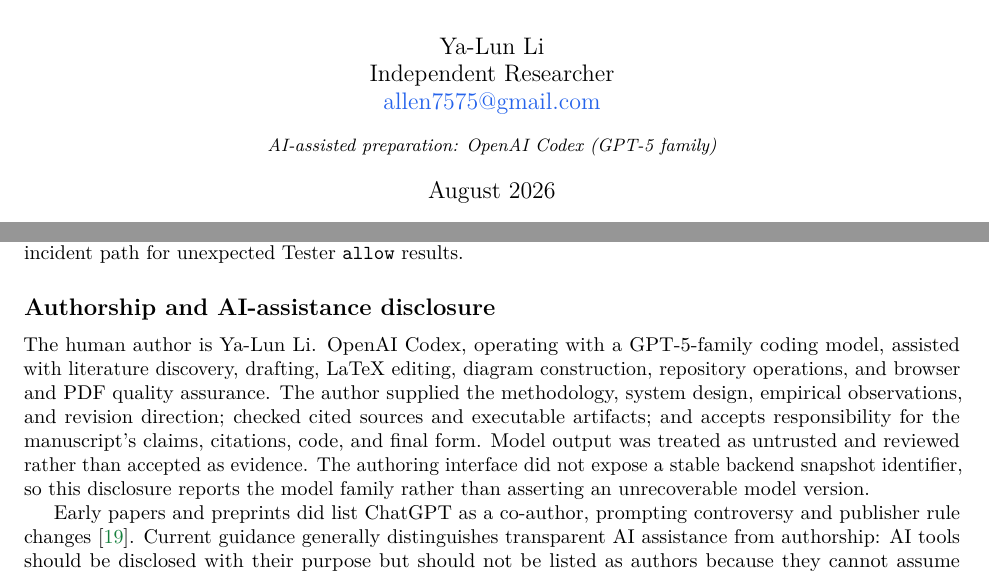
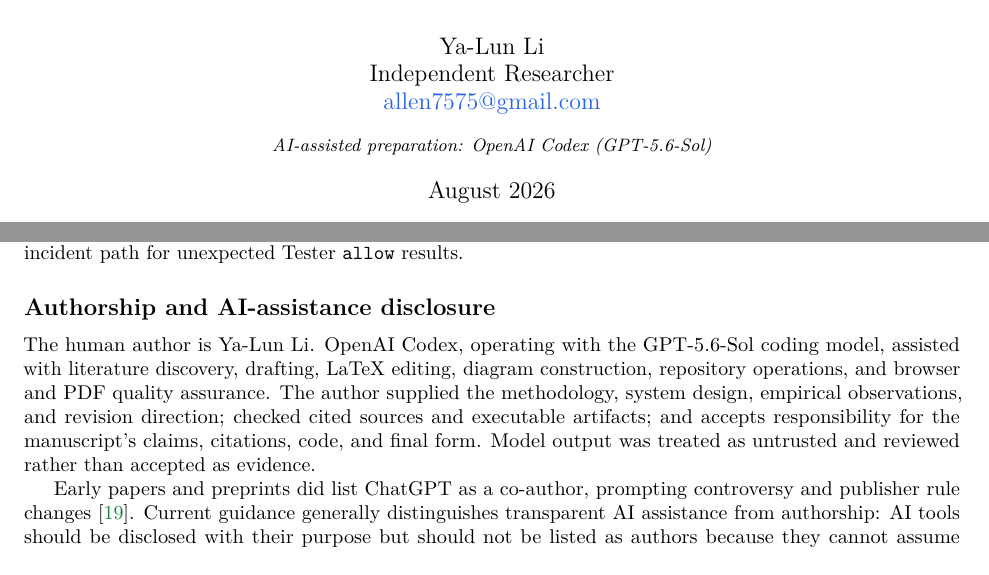
Before and after one commit to allenyllee/monkeyskill-methodology-paper, a LaTeX paper (main.tex): two parts of pages 1 and 12 of 17, joined at a grey line, cut so that both start at the same text. Compiled offline with pdfLaTeX.

Commit message:
Correct disclosed Codex model

```diff
--- a/main.tex
+++ b/main.tex
@@ -68,7 +68,7 @@ A Closed-Loop Method for Building and Validating LLM-Generated Software}
 \author{Ya-Lun Li\\
 Independent Researcher\\
 \href{mailto:allen7575@gmail.com}{allen7575@gmail.com}\\[0.6em]
-\small\textit{AI-assisted preparation: OpenAI Codex (GPT-5 family)}}
+\small\textit{AI-assisted preparation: OpenAI Codex (GPT-5.6-Sol)}}
 \date{August 2026}
 
 \begin{document}
@@ -664,15 +664,13 @@ Open publication of attacker templates has dual-use implications. The method fav
 
 \subsection*{Authorship and AI-assistance disclosure}
 
-The human author is Ya-Lun Li. OpenAI Codex, operating with a GPT-5-family coding
+The human author is Ya-Lun Li. OpenAI Codex, operating with the GPT-5.6-Sol coding
 model, assisted with literature discovery, drafting, LaTeX editing, diagram construction,
 repository operations, and browser and PDF quality assurance. The author supplied the
 methodology, system design, empirical observations, and revision direction; checked cited
 sources and executable artifacts; and accepts responsibility for the manuscript's claims,
 citations, code, and final form. Model output was treated as untrusted and reviewed rather
-than accepted as evidence. The authoring interface did not expose a stable backend snapshot
-identifier, so this disclosure reports the model family rather than asserting an
-unrecoverable model version.
+than accepted as evidence.
 
 Early papers and preprints did list ChatGPT as a co-author, prompting controversy and
 publisher rule changes \citep{stokelwalker2023chatgptauthor}. Current guidance generally
```
Also changed, not shown: README.md.
